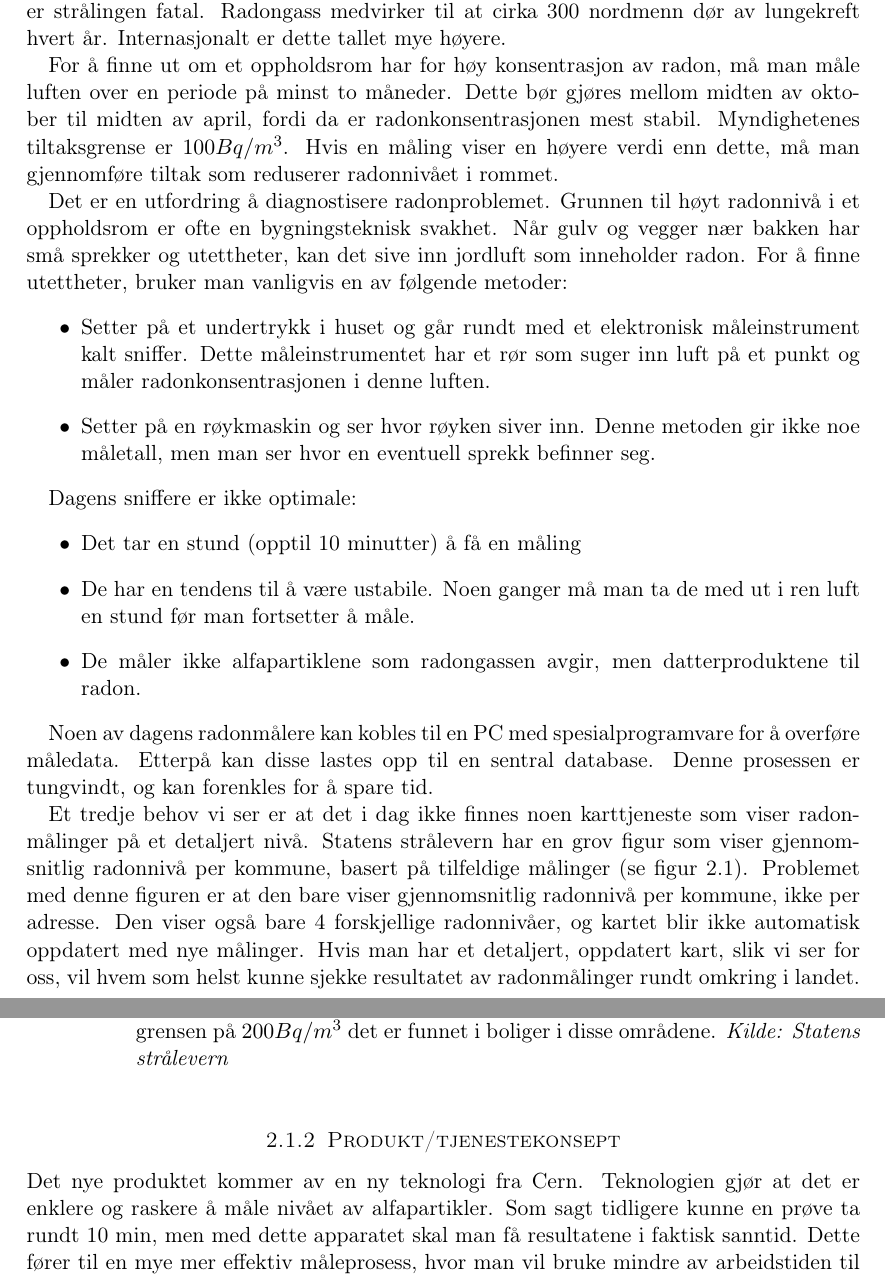
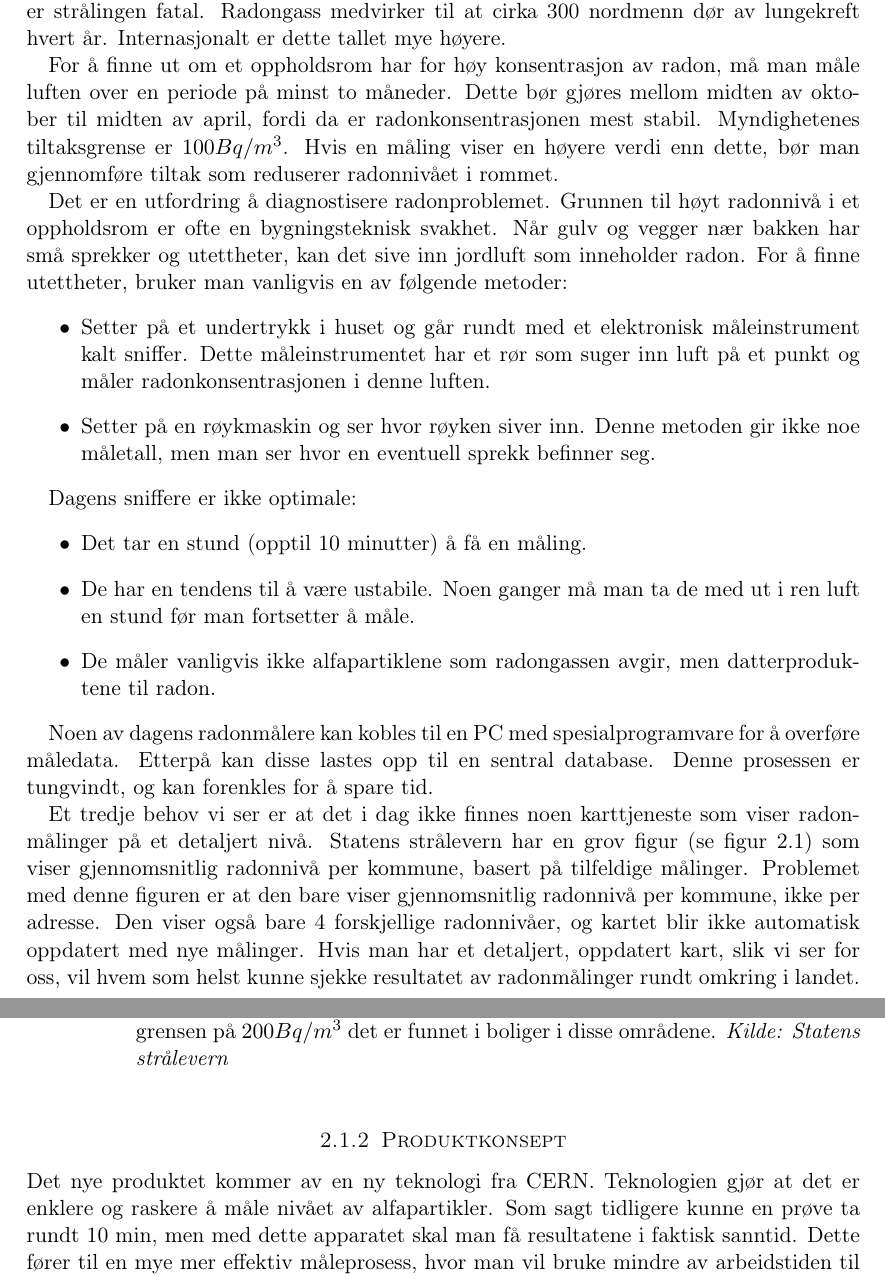
Before and after one commit to Assios/Tekled, a LaTeX document (report.tex, which reads a_part.tex): two parts of pages 4 and 5 of 8, joined at a grey line, cut so that both start at the same text. Compiled offline with pdfLaTeX.

Commit message:
Redo: Småfiksing (som ble merga bort?)

```diff
--- a/a_part.tex
+++ b/a_part.tex
@@ -4,7 +4,7 @@
 
 Luft som inneholder radongass avgir alfastråling. Når man puster inn denne luften, blir bronkiene og lungene eksponert for denne helseskadelige strålingen. I verste konsekvens er strålingen fatal. Radongass medvirker til at cirka 300 nordmenn dør av lungekreft hvert år. Internasjonalt er dette tallet mye høyere.
 
-For å finne ut om et oppholdsrom har for høy konsentrasjon av radon, må man måle luften over en periode på minst to måneder. Dette bør gjøres mellom midten av oktober til midten av april, fordi da er radonkonsentrasjonen mest stabil. Myndighetenes tiltaksgrense er $100 Bq/m^3$. Hvis en måling viser en høyere verdi enn dette, må man gjennomføre tiltak som reduserer radonnivået i rommet.
+For å finne ut om et oppholdsrom har for høy konsentrasjon av radon, må man måle luften over en periode på minst to måneder. Dette bør gjøres mellom midten av oktober til midten av april, fordi da er radonkonsentrasjonen mest stabil. Myndighetenes tiltaksgrense er $100 Bq/m^3$. Hvis en måling viser en høyere verdi enn dette, bør man gjennomføre tiltak som reduserer radonnivået i rommet.
 
 Det er en utfordring å diagnostisere radonproblemet. Grunnen til høyt radonnivå i et oppholdsrom er ofte en bygningsteknisk svakhet. Når gulv og vegger nær bakken har små sprekker og utettheter, kan det sive inn jordluft som inneholder radon. For å finne utettheter, bruker man vanligvis en av følgende metoder:
 \begin{itemize}
@@ -14,15 +14,15 @@ Det er en utfordring å diagnostisere radonproblemet. Grunnen til høyt radonniv
 
 Dagens sniffere er ikke optimale:
 \begin{itemize}
-	\item Det tar en stund (opptil 10 minutter) å få en måling
+	\item Det tar en stund (opptil 10 minutter) å få en måling.
 	\item De har en tendens til å være ustabile. Noen ganger må man ta de med ut i ren luft en stund før man fortsetter å måle.
-	\item De måler ikke alfapartiklene som radongassen avgir, men datterproduktene til radon.
+	\item De måler vanligvis ikke alfapartiklene som radongassen avgir, men datterproduktene til radon.
 \end{itemize}
 
 Noen av dagens radonmålere kan kobles til en PC med spesialprogramvare for å overføre måledata. Etterpå kan disse lastes opp til en sentral database. Denne prosessen er tungvindt, og kan forenkles for å spare tid.
 
 
-Et tredje behov vi ser er at det i dag ikke finnes noen karttjeneste som viser radonmålinger på et detaljert nivå. Statens strålevern har en grov figur som viser gjennomsnitlig radonnivå per kommune, basert på tilfeldige målinger (se figur 2.1). Problemet med denne figuren er at den bare viser gjennomsnitlig radonnivå per kommune, ikke per adresse. Den viser også bare 4 forskjellige radonnivåer, og kartet blir ikke automatisk oppdatert med nye målinger. Hvis man har et detaljert, oppdatert kart, slik vi ser for oss, vil hvem som helst kunne sjekke resultatet av radonmålinger rundt omkring i landet. For eksempel vil man kunne se om naboen har høye radonmålinger, og basert på det vurdere å gjøre målinger i egen bolig. Man kan også sjekke radonnivået i et nabolag hvor man vurderer å kjøpe bolig. Dagens løsning er at man kontakter Statens Strålevern med forespørsel om å få se på måledata for en gitt bygning, og så får man etterhvert en rapport hvis man har rett til innsyn.
+Et tredje behov vi ser er at det i dag ikke finnes noen karttjeneste som viser radonmålinger på et detaljert nivå. Statens strålevern har en grov figur (se figur 2.1) som viser gjennomsnitlig radonnivå per kommune, basert på tilfeldige målinger. Problemet med denne figuren er at den bare viser gjennomsnitlig radonnivå per kommune, ikke per adresse. Den viser også bare 4 forskjellige radonnivåer, og kartet blir ikke automatisk oppdatert med nye målinger. Hvis man har et detaljert, oppdatert kart, slik vi ser for oss, vil hvem som helst kunne sjekke resultatet av radonmålinger rundt omkring i landet. For eksempel vil man kunne se om naboen har høye radonmålinger, og basert på det vurdere å gjøre målinger i egen bolig. Man kan også sjekke radonnivået i et nabolag hvor man vurderer å kjøpe bolig. Dagens løsning er at man kontakter Statens Strålevern med forespørsel om å få se på måledata for en gitt bygning, og så får man etterhvert en rapport hvis man har rett til innsyn.
 
 \begin{figure}[ht!]
 \centering
@@ -34,9 +34,9 @@ Et tredje behov vi ser er at det i dag ikke finnes noen karttjeneste som viser r
 \end{figure}
 
 
-\subsubsection{Produkt/tjenestekonsept}
+\subsubsection{Produktkonsept}
 
-Det nye produktet kommer av en ny teknologi fra Cern. Teknologien gjør at det er enklere og raskere å måle nivået av alfapartikler. Som sagt tidligere kunne en prøve ta rundt 10 min, men med dette apparatet skal man få resultatene i faktisk sanntid. Dette fører til en mye mer effektiv måleprosess, hvor man vil bruke mindre av arbeidstiden til å utføre målingene. Samtidig skal denne måleren være mye mer pålitelig en de som nå er på markedet. Man skal ikke trenge å få problemer med apparatet, som at man må lufte det.
+Det nye produktet kommer av en ny teknologi fra CERN. Teknologien gjør at det er enklere og raskere å måle nivået av alfapartikler. Som sagt tidligere kunne en prøve ta rundt 10 min, men med dette apparatet skal man få resultatene i faktisk sanntid. Dette fører til en mye mer effektiv måleprosess, hvor man vil bruke mindre av arbeidstiden til å utføre målingene. Samtidig skal denne måleren være mye mer pålitelig en de som nå er på markedet. Man skal ikke trenge å få problemer med apparatet, som at man må lufte det.
 
 Tanken med dette produktet er å ha en webapplikasjon til produktet. Når man utfører en måling skal det være mulig å legge inn måledataen trådløst inn på en datamaskin, som gjør at det blir enklere og aksessere og tolke informasjonen. Samtidig vil det gjøre at man lettere har informasjonen tilgjengelig til senere om det trengs, det vil være lettere å oppdatere hvordan konsentrasjonsnivået av radongass er og man vil ha mulighet til å utnytte måledataene på en helt annen måte. Det skal senere være mulig å vise informasjonen på et kart. Tanken er at når måledataene blir lagt inn på computeren, vil kartet bli oppdatert automatisk, med informasjon som gps-lokasjon, dato og strålemengden. En annen mulighet som også er mulig, er at selve måleren laster opp måledataen rett opp til nettapplikasjonen, som igjen bruker informasjonen til å direkte oppdatere og legge til den nye informasjonen.
 
```
